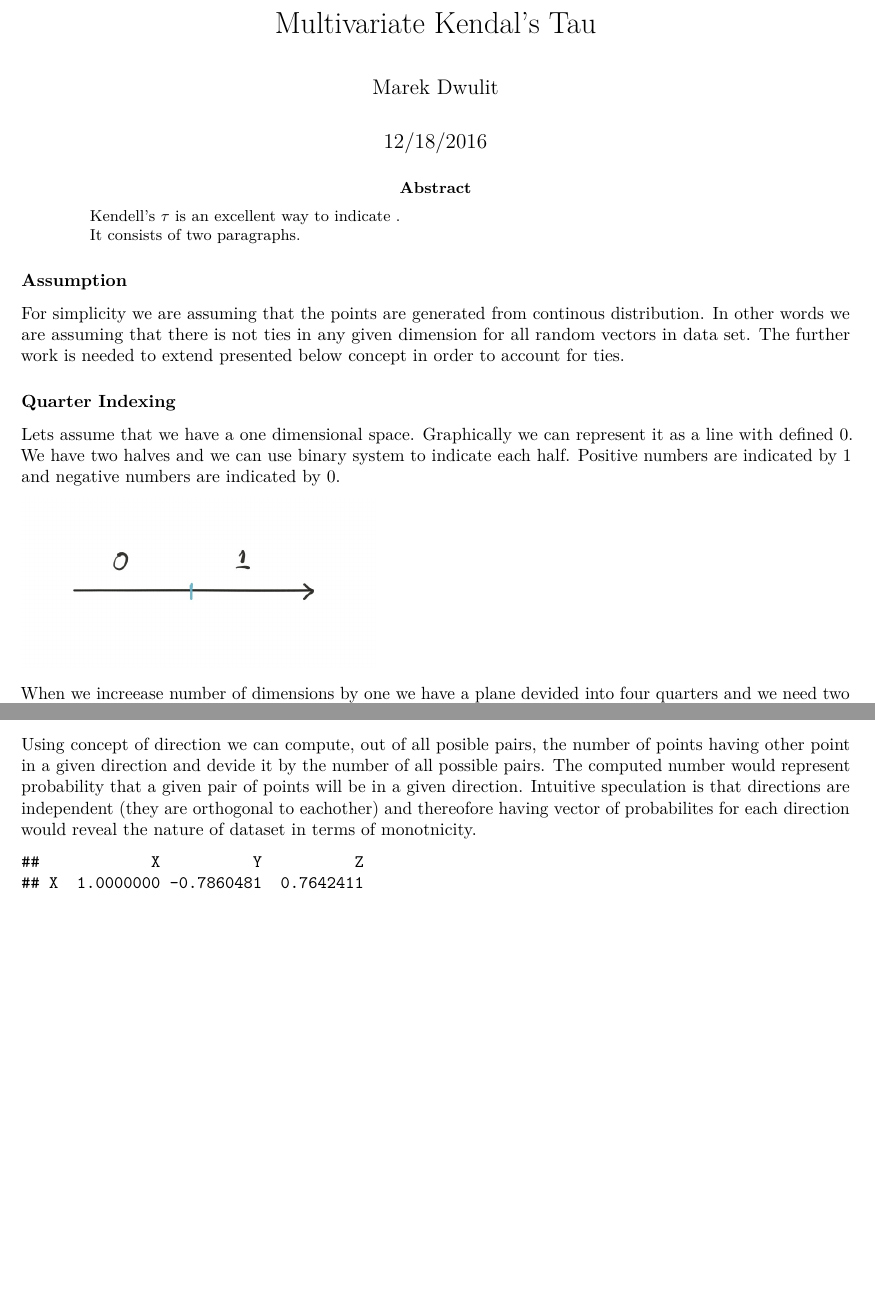
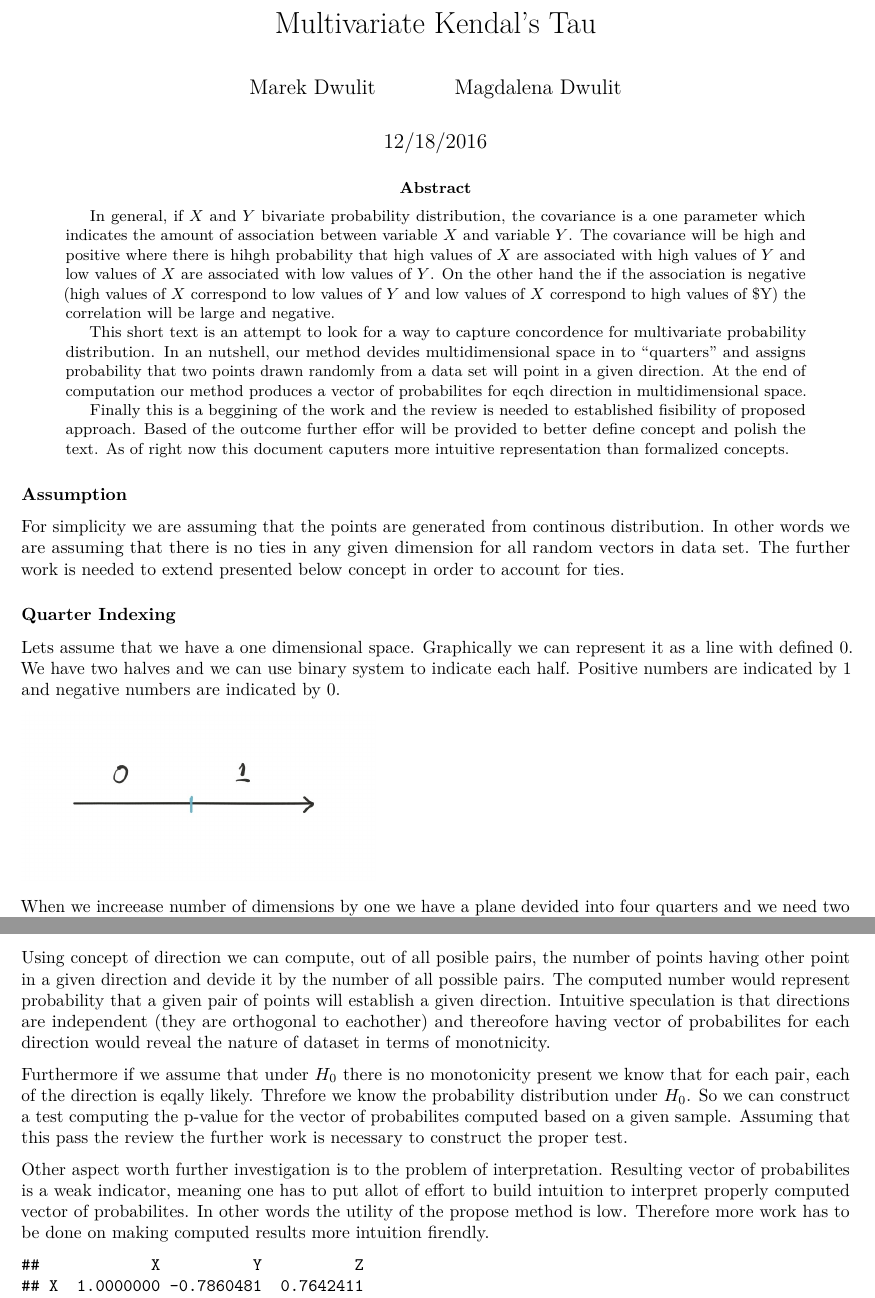
Before and after one commit to mdwulit/GMU-multivariate-kendalls-tau, an R Markdown document (GMU-multivariate-Kendalls-Tau.Rmd): two parts of pages 1 and 4 of 5, joined at a grey line, cut so that both start at the same text, the shorter picture padded with empty space. Rendered offline with R 4.5, knitr and Pandoc, then LaTeX, with nearby package versions.

Commit message:
Added abstract

````diff
--- a/GMU-multivariate-Kendalls-Tau.Rmd
+++ b/GMU-multivariate-Kendalls-Tau.Rmd
@@ -1,18 +1,34 @@
 ---
 title: "Multivariate Kendal's Tau"
-author: "Marek Dwulit"
+author:
+  - Marek Dwulit
+  - Magdalena Dwulit
 date: "12/18/2016"
 abstract: |
-  Kendell's $\tau$ is an excellent way to indicate .
+  In general, if $X$ and $Y$ bivariate probability distribution, the covariance is a one parameter which
+  indicates the amount of association between variable $X$ and variable $Y$. The covariance will be high
+  and positive where there is hihgh probability that high values of $X$ are associated with high values
+  of $Y$ and low values of $X$ are associated with low values of $Y$. On the other hand the if the
+  association is negative (high values of $X$ correspond to low values of $Y$ and low values of $X$
+  correspond to high values of $Y) the correlation will be large and negative.
 
-  It consists of two paragraphs.
+  This short text is an attempt to look for a way to capture concordence for multivariate
+  probability distribution. In an nutshell, our method devides multidimensional space in to "quarters" and assigns
+  probability that two points drawn randomly from a data set will point in a given direction.
+  At the end of computation our method produces a vector of probabilites for eqch direction in multidimensional space.
+
+  Finally this is a beggining of the work and the review is needed to established fisibility of proposed approach.
+  Based of the outcome further effor will be provided to better define concept and polish the text. As of right now this
+  document caputers more intuitive representation than formalized concepts.
+
+
 output: pdf_document
 ---
 
 ### Assumption
 
 For simplicity we are assuming that the points are generated from continous distribution. In other words
-we are assuming that there is not ties in any given dimension for all random vectors in data set. The
+we are assuming that there is no ties in any given dimension for all random vectors in data set. The
 further work is needed to extend presented below concept in order to account for ties.
 
 ### Quarter Indexing
@@ -106,9 +122,17 @@ For the sake of simplicity we will refer to the two oposite quarters as a direct
 
 Using concept of direction we can compute, out of all posible pairs, the number of points having
 other point in a given direction and devide it by the number of all possible pairs.
-The computed number would represent probability that a given pair of points will be in a given direction.
+The computed number would represent probability that a given pair of points will establish a given direction.
 Intuitive speculation is that directions are independent (they are orthogonal to eachother) and thereofore
 having vector of probabilites for each direction would reveal the nature of dataset in terms of monotnicity.
+
+Furthermore if we assume that under $H_0$ there is no monotonicity present we know that for each pair, each of the direction is
+eqally likely. Threfore we know the probability distribution under $H_0$. So we can construct a test computing the p-value
+for the vector of probabilites computed based on a given sample. Assuming that this pass the review the further work is
+necessary to construct the proper test.
+
+Other aspect worth further investigation is to the problem of interpretation. Resulting vector of probabilites is a weak indicator,
+meaning one has to put allot of effort to build intuition to interpret properly computed vector of probabilites. In other words the utility of the propose method is low. Therefore more work has to be done on making computed results more intuition firendly.
 
 ```{r, echo=FALSE}
 R = matrix(cbind(1.000000, -0.7, 0.951929,
````
Also changed, not shown: GMU-multivariate-Kendalls-Tau.Rmd (26 more changed lines).
